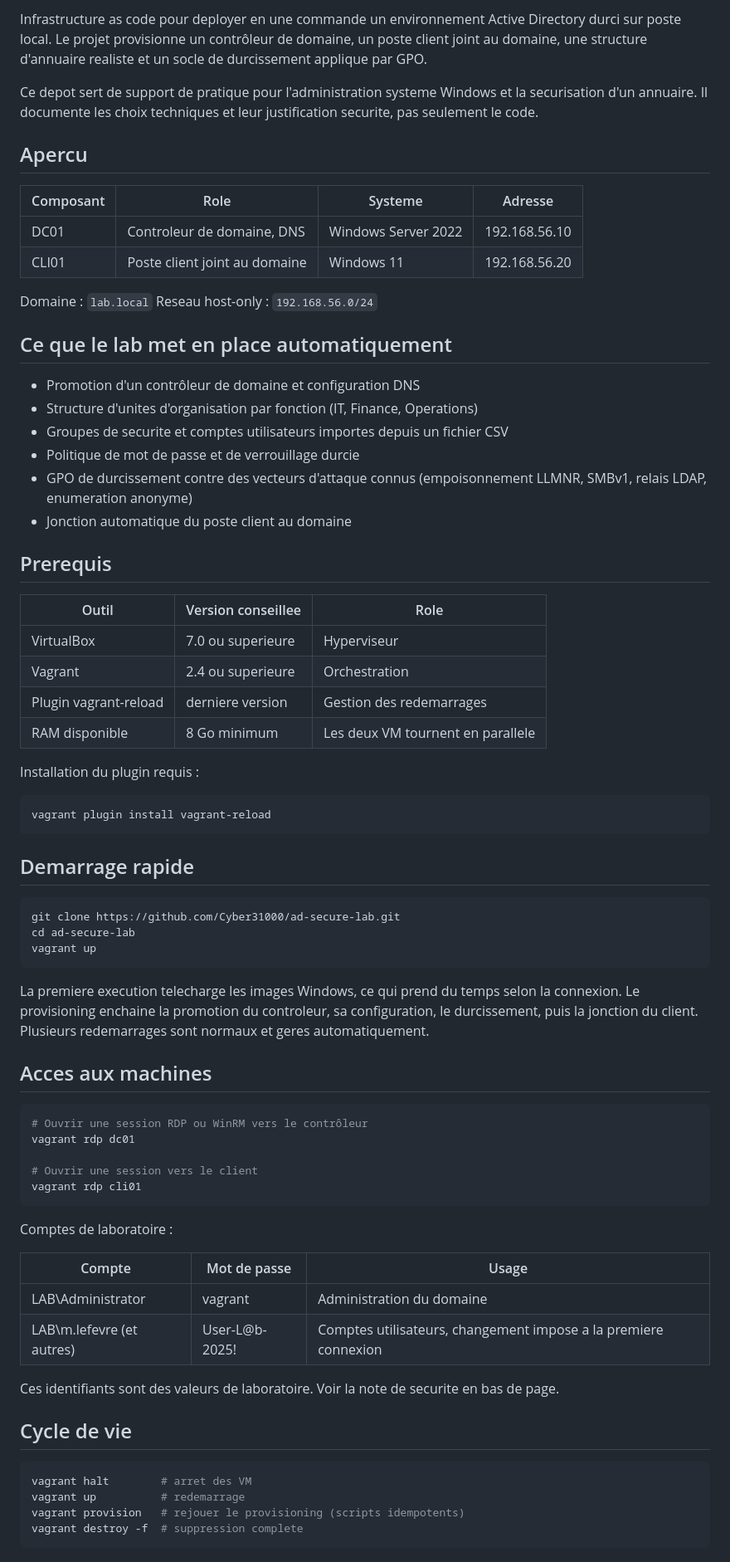
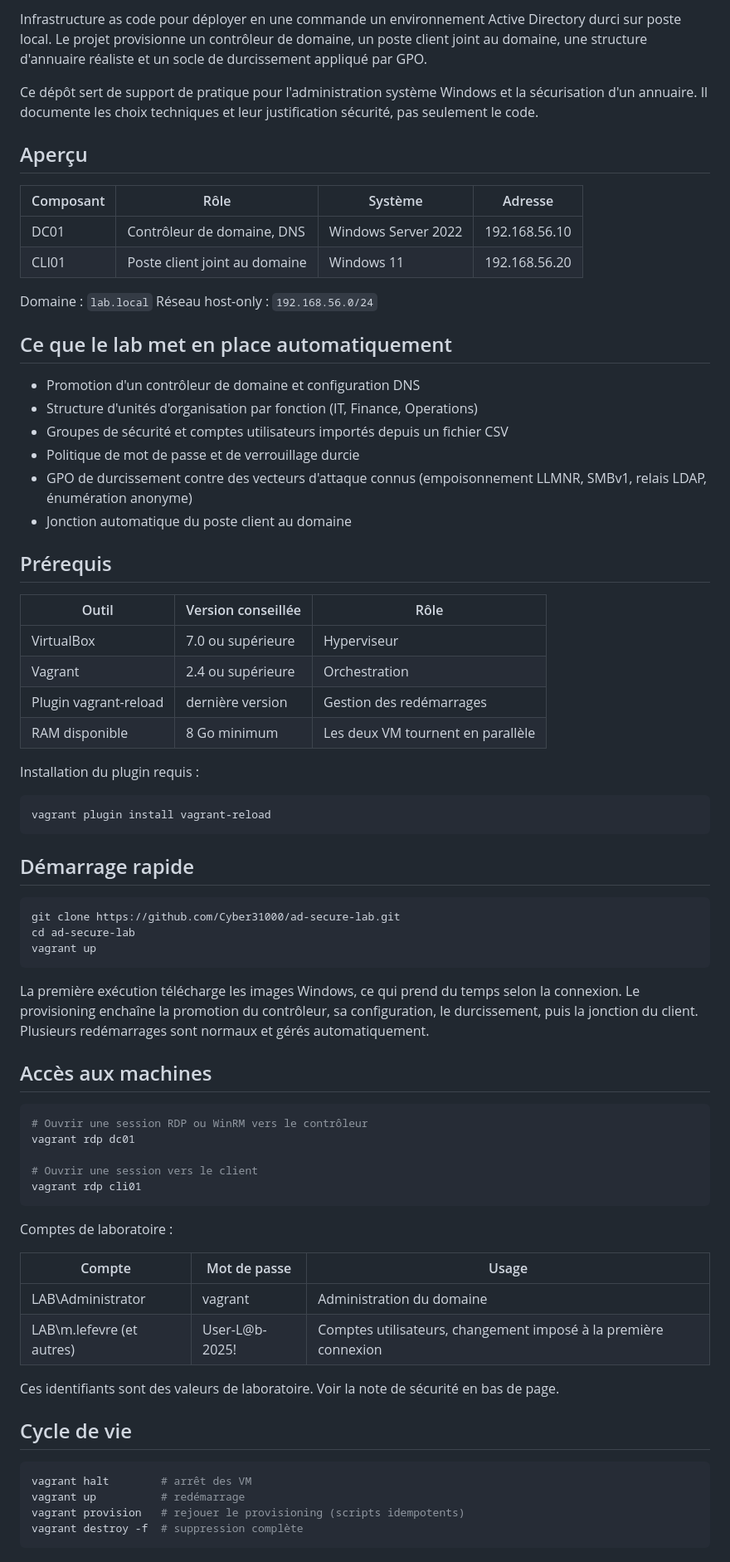
Before and after one commit to Cyber31000/ad-secure-lab, a Markdown page: README.md, the part around one of its changes. Shown at 83% size. Drawn GitHub-style.

Commit message:
docs: harmonisation de l'accentuation du README

````diff
--- a/README.md
+++ b/README.md
@@ -4,35 +4,35 @@
 
-Infrastructure as code pour deployer en une commande un environnement Active Directory durci sur poste local. Le projet provisionne un contrôleur de domaine, un poste client joint au domaine, une structure d'annuaire realiste et un socle de durcissement applique par GPO.
+Infrastructure as code pour déployer en une commande un environnement Active Directory durci sur poste local. Le projet provisionne un contrôleur de domaine, un poste client joint au domaine, une structure d'annuaire réaliste et un socle de durcissement appliqué par GPO.
 
-Ce depot sert de support de pratique pour l'administration systeme Windows et la securisation d'un annuaire. Il documente les choix techniques et leur justification securite, pas seulement le code.
+Ce dépôt sert de support de pratique pour l'administration système Windows et la sécurisation d'un annuaire. Il documente les choix techniques et leur justification sécurité, pas seulement le code.
 
-## Apercu
+## Aperçu
 
-| Composant | Role | Systeme | Adresse |
+| Composant | Rôle | Système | Adresse |
 |-----------|------|---------|---------|
-| DC01 | Controleur de domaine, DNS | Windows Server 2022 | 192.168.56.10 |
+| DC01 | Contrôleur de domaine, DNS | Windows Server 2022 | 192.168.56.10 |
 | CLI01 | Poste client joint au domaine | Windows 11 | 192.168.56.20 |
 
 Domaine : `lab.local`
-Reseau host-only : `192.168.56.0/24`
+Réseau host-only : `192.168.56.0/24`
 
 ## Ce que le lab met en place automatiquement
 
 - Promotion d'un contrôleur de domaine et configuration DNS
-- Structure d'unites d'organisation par fonction (IT, Finance, Operations)
-- Groupes de securite et comptes utilisateurs importes depuis un fichier CSV
+- Structure d'unités d'organisation par fonction (IT, Finance, Operations)
+- Groupes de sécurité et comptes utilisateurs importés depuis un fichier CSV
 - Politique de mot de passe et de verrouillage durcie
-- GPO de durcissement contre des vecteurs d'attaque connus (empoisonnement LLMNR, SMBv1, relais LDAP, enumeration anonyme)
+- GPO de durcissement contre des vecteurs d'attaque connus (empoisonnement LLMNR, SMBv1, relais LDAP, énumération anonyme)
 - Jonction automatique du poste client au domaine
 
-## Prerequis
+## Prérequis
 
-| Outil | Version conseillee | Role |
+| Outil | Version conseillée | Rôle |
 |-------|--------------------|------|
-| VirtualBox | 7.0 ou superieure | Hyperviseur |
-| Vagrant | 2.4 ou superieure | Orchestration |
-| Plugin vagrant-reload | derniere version | Gestion des redemarrages |
-| RAM disponible | 8 Go minimum | Les deux VM tournent en parallele |
+| VirtualBox | 7.0 ou supérieure | Hyperviseur |
+| Vagrant | 2.4 ou supérieure | Orchestration |
+| Plugin vagrant-reload | dernière version | Gestion des redémarrages |
+| RAM disponible | 8 Go minimum | Les deux VM tournent en parallèle |
 
 Installation du plugin requis :
 
@@ -40,7 +40,7 @@ Installation du plugin requis :
 vagrant plugin install vagrant-reload
 ```
 
-## Demarrage rapide
+## Démarrage rapide
 
 ```bash
 git clone https://github.com/Cyber31000/ad-secure-lab.git
@@ -48,9 +48,9 @@ cd ad-secure-lab
 vagrant up
 ```
 
-La premiere execution telecharge les images Windows, ce qui prend du temps selon la connexion. Le provisioning enchaine la promotion du controleur, sa configuration, le durcissement, puis la jonction du client. Plusieurs redemarrages sont normaux et geres automatiquement.
+La première exécution télécharge les images Windows, ce qui prend du temps selon la connexion. Le provisioning enchaîne la promotion du contrôleur, sa configuration, le durcissement, puis la jonction du client. Plusieurs redémarrages sont normaux et gérés automatiquement.
 
-## Acces aux machines
+## Accès aux machines
 
 ```bash
 # Ouvrir une session RDP ou WinRM vers le contrôleur
@@ -65,16 +65,16 @@ Comptes de laboratoire :
 | Compte | Mot de passe | Usage |
 |--------|--------------|-------|
 | LAB\Administrator | vagrant | Administration du domaine |
-| LAB\m.lefevre (et autres) | User-L@b-2025! | Comptes utilisateurs, changement impose a la premiere connexion |
+| LAB\m.lefevre (et autres) | User-L@b-2025! | Comptes utilisateurs, changement imposé à la première connexion |
 
-Ces identifiants sont des valeurs de laboratoire. Voir la note de securite en bas de page.
+Ces identifiants sont des valeurs de laboratoire. Voir la note de sécurité en bas de page.
 
 ## Cycle de vie
 
 ```bash
-vagrant halt        # arret des VM
-vagrant up          # redemarrage
+vagrant halt        # arrêt des VM
+vagrant up          # redémarrage
 vagrant provision   # rejouer le provisioning (scripts idempotents)
-vagrant destroy -f  # suppression complete
+vagrant destroy -f  # suppression complète
 ```
 
````
Also changed, not shown: other parts of README.md (+13 -13 lines).
